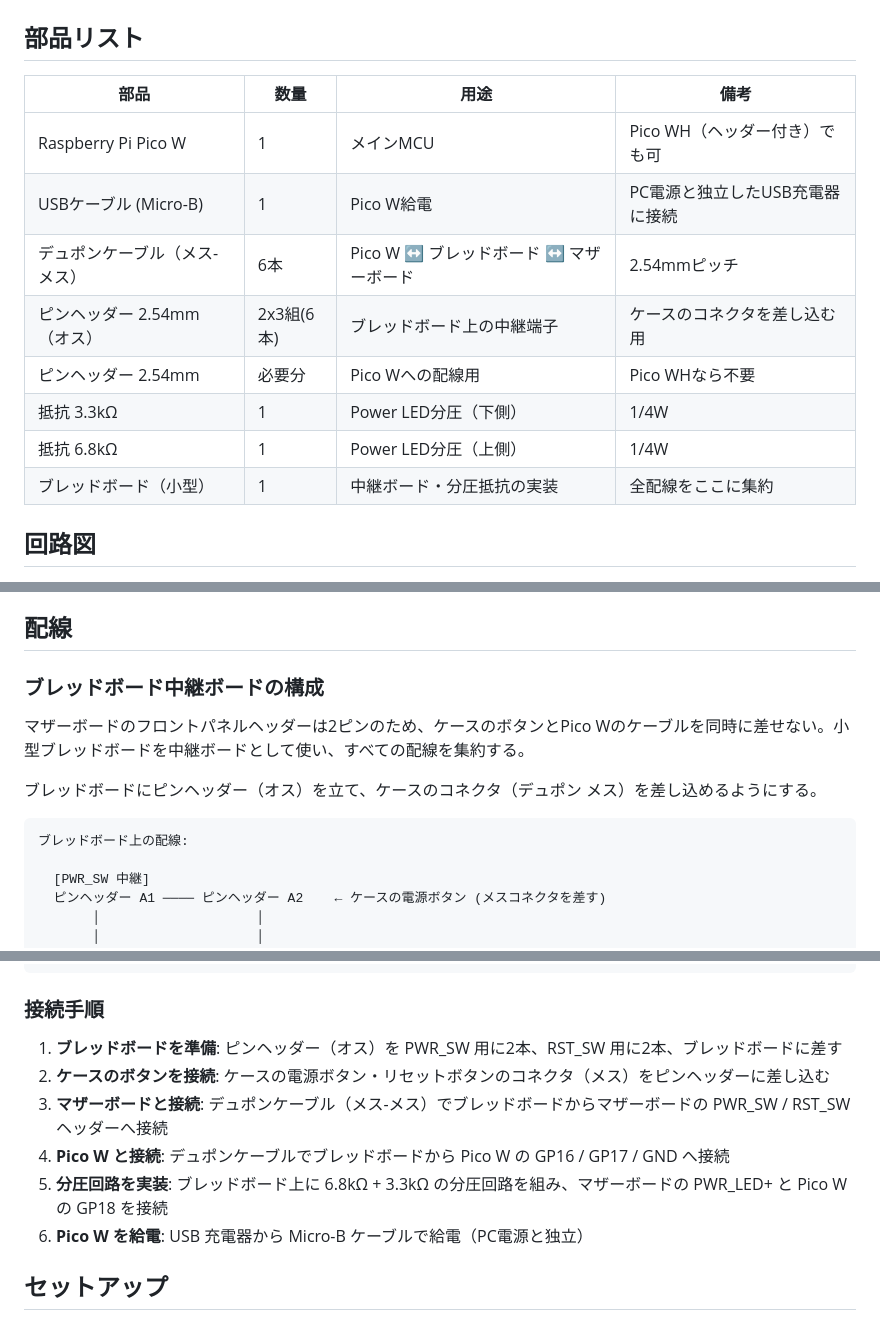
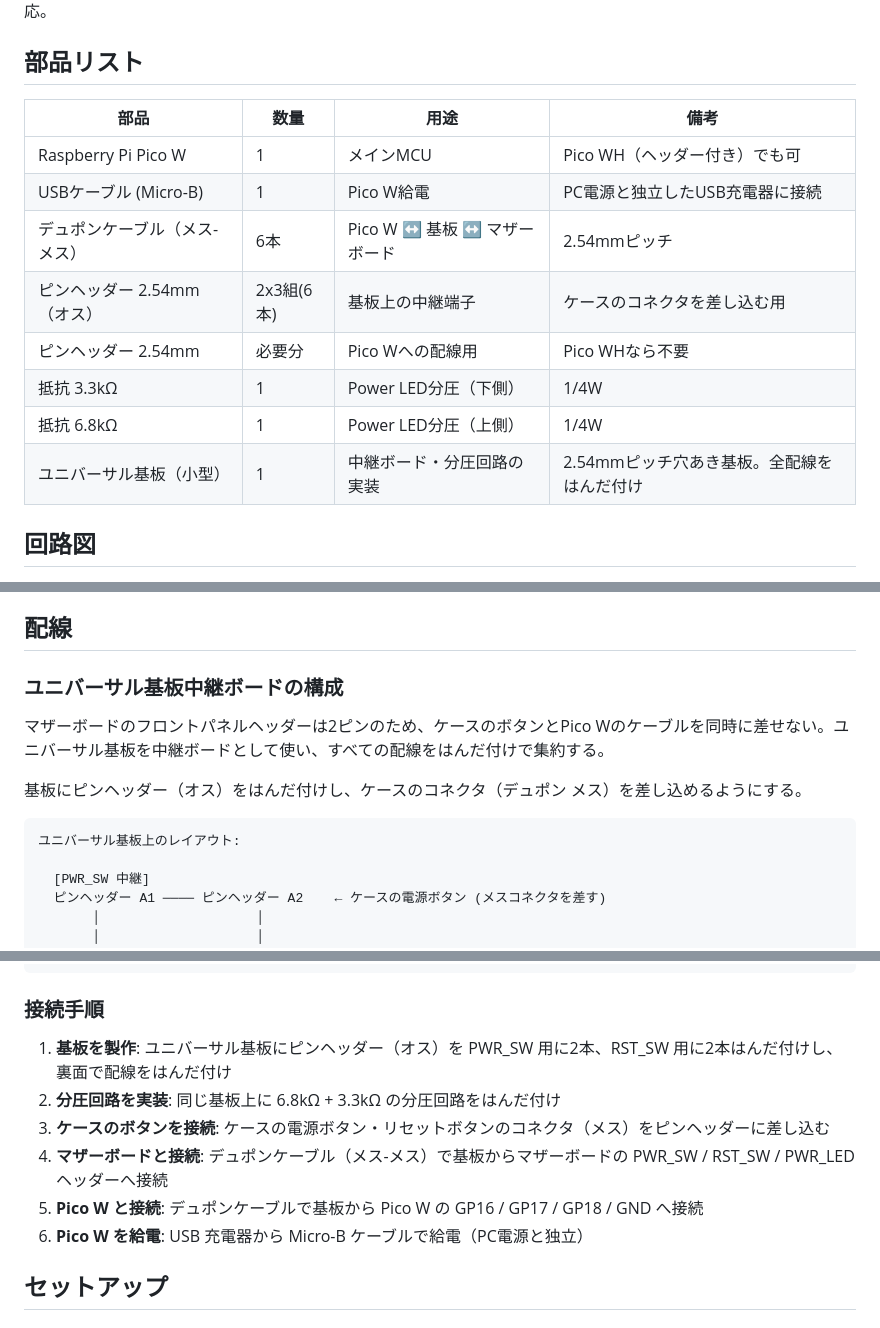
Before and after one commit to cathandnya/pc_power, a Markdown page: README.md, 3 parts joined by grey strips. GitHub-like rendering.

Commit message:
Replace breadboard with universal PCB for relay board
Soldered connections are more reliable for inside a PC case.

Co-Authored-By: Claude Opus 4.6 (1M context) <noreply@anthropic.com>

````diff
--- a/README.md
+++ b/README.md
@@ -10,12 +10,12 @@ REST APIで電源ON/OFF、リセット、ステータス確認が可能。物理
 |------|------|------|------|
 | Raspberry Pi Pico W | 1 | メインMCU | Pico WH（ヘッダー付き）でも可 |
 | USBケーブル (Micro-B) | 1 | Pico W給電 | PC電源と独立したUSB充電器に接続 |
-| デュポンケーブル（メス-メス）| 6本 | Pico W ↔ ブレッドボード ↔ マザーボード | 2.54mmピッチ |
-| ピンヘッダー 2.54mm（オス）| 2x3組(6本) | ブレッドボード上の中継端子 | ケースのコネクタを差し込む用 |
+| デュポンケーブル（メス-メス）| 6本 | Pico W ↔ 基板 ↔ マザーボード | 2.54mmピッチ |
+| ピンヘッダー 2.54mm（オス）| 2x3組(6本) | 基板上の中継端子 | ケースのコネクタを差し込む用 |
 | ピンヘッダー 2.54mm | 必要分 | Pico Wへの配線用 | Pico WHなら不要 |
 | 抵抗 3.3kΩ | 1 | Power LED分圧（下側） | 1/4W |
 | 抵抗 6.8kΩ | 1 | Power LED分圧（上側） | 1/4W |
-| ブレッドボード（小型） | 1 | 中継ボード・分圧抵抗の実装 | 全配線をここに集約 |
+| ユニバーサル基板（小型） | 1 | 中継ボード・分圧回路の実装 | 2.54mmピッチ穴あき基板。全配線をはんだ付け |
 
 ## 回路図
 
@@ -29,14 +29,14 @@ REST APIで電源ON/OFF、リセット、ステータス確認が可能。物理
 
 ## 配線
 
-### ブレッドボード中継ボードの構成
+### ユニバーサル基板中継ボードの構成
 
-マザーボードのフロントパネルヘッダーは2ピンのため、ケースのボタンとPico Wのケーブルを同時に差せない。小型ブレッドボードを中継ボードとして使い、すべての配線を集約する。
+マザーボードのフロントパネルヘッダーは2ピンのため、ケースのボタンとPico Wのケーブルを同時に差せない。ユニバーサル基板を中継ボードとして使い、すべての配線をはんだ付けで集約する。
 
-ブレッドボードにピンヘッダー（オス）を立て、ケースのコネクタ（デュポン メス）を差し込めるようにする。
+基板にピンヘッダー（オス）をはんだ付けし、ケースのコネクタ（デュポン メス）を差し込めるようにする。
 
 ```
-ブレッドボード上の配線:
+ユニバーサル基板上のレイアウト:
 
   [PWR_SW 中継]
   ピンヘッダー A1 ──── ピンヘッダー A2    ← ケースの電源ボタン (メスコネクタを差す)
@@ -60,11 +60,11 @@ REST APIで電源ON/OFF、リセット、ステータス確認が可能。物理
 
 ### 接続手順
 
-1. **ブレッドボードを準備**: ピンヘッダー（オス）を PWR_SW 用に2本、RST_SW 用に2本、ブレッドボードに差す
-2. **ケースのボタンを接続**: ケースの電源ボタン・リセットボタンのコネクタ（メス）をピンヘッダーに差し込む
-3. **マザーボードと接続**: デュポンケーブル（メス-メス）でブレッドボードからマザーボードの PWR_SW / RST_SW ヘッダーへ接続
-4. **Pico W と接続**: デュポンケーブルでブレッドボードから Pico W の GP16 / GP17 / GND へ接続
-5. **分圧回路を実装**: ブレッドボード上に 6.8kΩ + 3.3kΩ の分圧回路を組み、マザーボードの PWR_LED+ と Pico W の GP18 を接続
+1. **基板を製作**: ユニバーサル基板にピンヘッダー（オス）を PWR_SW 用に2本、RST_SW 用に2本はんだ付けし、裏面で配線をはんだ付け
+2. **分圧回路を実装**: 同じ基板上に 6.8kΩ + 3.3kΩ の分圧回路をはんだ付け
+3. **ケースのボタンを接続**: ケースの電源ボタン・リセットボタンのコネクタ（メス）をピンヘッダーに差し込む
+4. **マザーボードと接続**: デュポンケーブル（メス-メス）で基板からマザーボードの PWR_SW / RST_SW / PWR_LED ヘッダーへ接続
+5. **Pico W と接続**: デュポンケーブルで基板から Pico W の GP16 / GP17 / GP18 / GND へ接続
 6. **Pico W を給電**: USB 充電器から Micro-B ケーブルで給電（PC電源と独立）
 
 ## セットアップ
````
